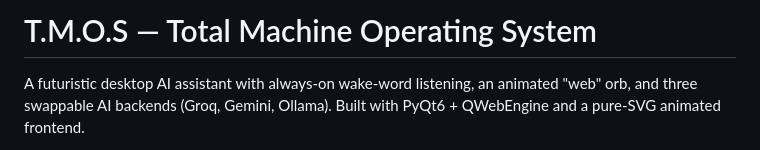
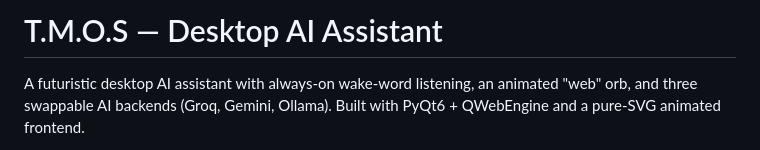
Before and after one commit to Azzam-alanazi/TMOS, a Markdown page: README.md, the part around the change. Rendered like a GitHub page.

```diff
--- a/README.md
+++ b/README.md
@@ -1,4 +1,4 @@
-# T.M.O.S — Total Machine Operating System
+# T.M.O.S — Desktop AI Assistant
 
 A futuristic desktop AI assistant with always-on wake-word listening, an animated "web" orb, and three swappable AI backends (Groq, Gemini, Ollama). Built with PyQt6 + QWebEngine and a pure-SVG animated frontend.
 
```
